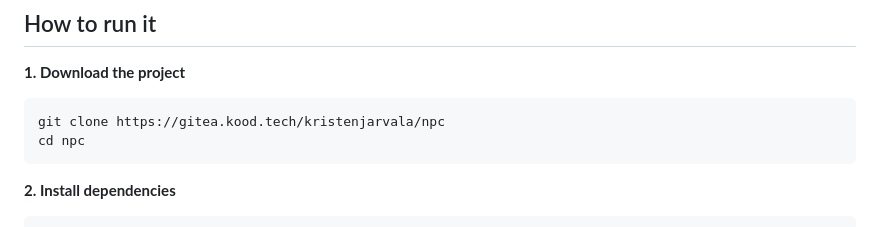
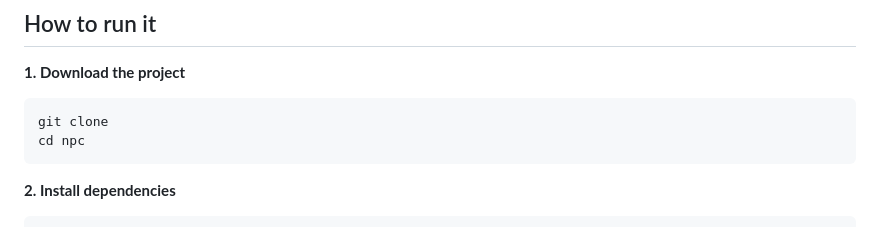
Before and after one commit to kristenjarvala/Multiplayer-game-with-singleplayer-mode, a Markdown page: npc/README.md, the part around the change. Rendered like a GitHub page.

````diff
--- a/npc/README.md
+++ b/npc/README.md
@@ -16,7 +16,7 @@ A browser-based Bomberman-style game. Play locally against friends or singleplay
 
 **1. Download the project**
 ```bash
-git clone https://gitea.kood.tech/kristenjarvala/npc
+git clone
 cd npc
 ```
 
````
